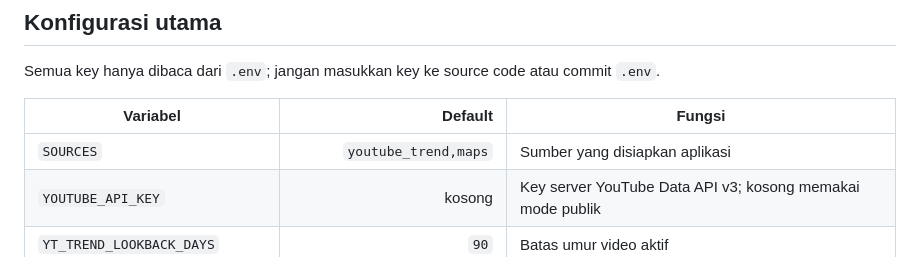
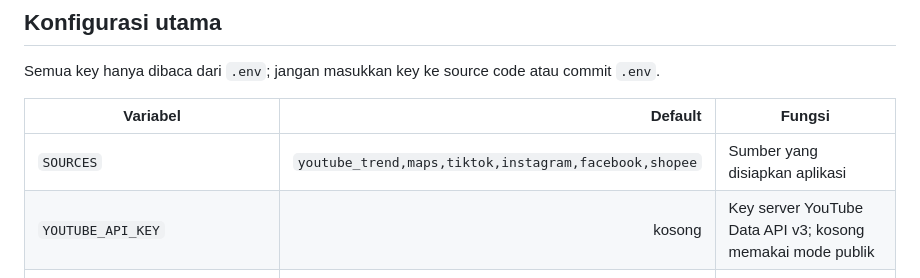
Before and after one commit to BagusAth/POC_Scrapper, a Markdown page: README.md, the part around the change. Drawn GitHub-style.

Commit message:
document expanded source defaults

```diff
--- a/README.md
+++ b/README.md
@@ -80,7 +80,7 @@ Semua key hanya dibaca dari `.env`; jangan masukkan key ke source code atau comm
 
 | Variabel | Default | Fungsi |
 |---|---:|---|
-| `SOURCES` | `youtube_trend,maps` | Sumber yang disiapkan aplikasi |
+| `SOURCES` | `youtube_trend,maps,tiktok,instagram,facebook,shopee` | Sumber yang disiapkan aplikasi |
 | `YOUTUBE_API_KEY` | kosong | Key server YouTube Data API v3; kosong memakai mode publik |
 | `YT_TREND_LOOKBACK_DAYS` | `90` | Batas umur video aktif |
 | `YT_SEARCH_DATE_PAGES` | `2` | Halaman discovery terbaru |
```
